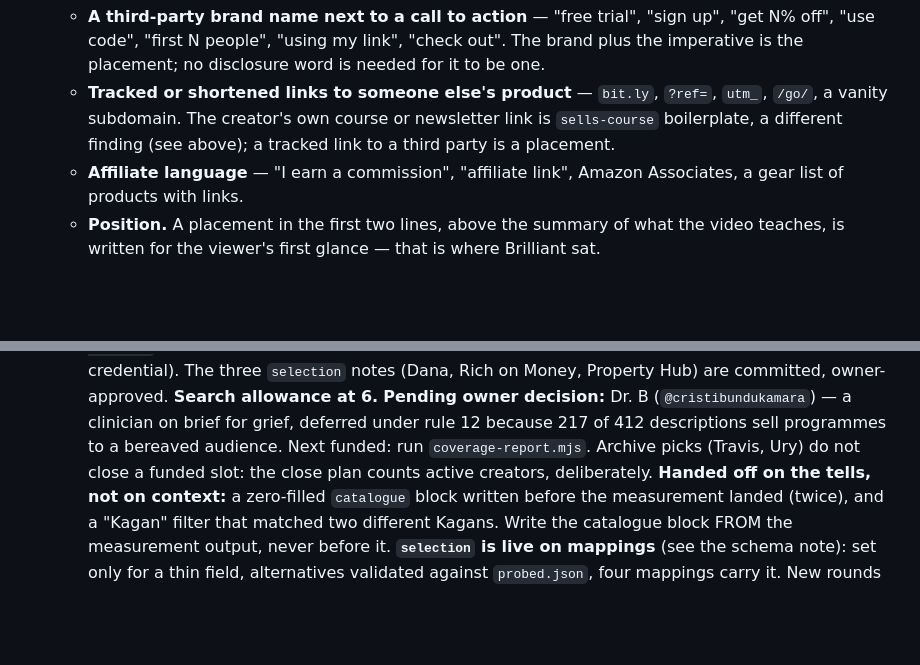
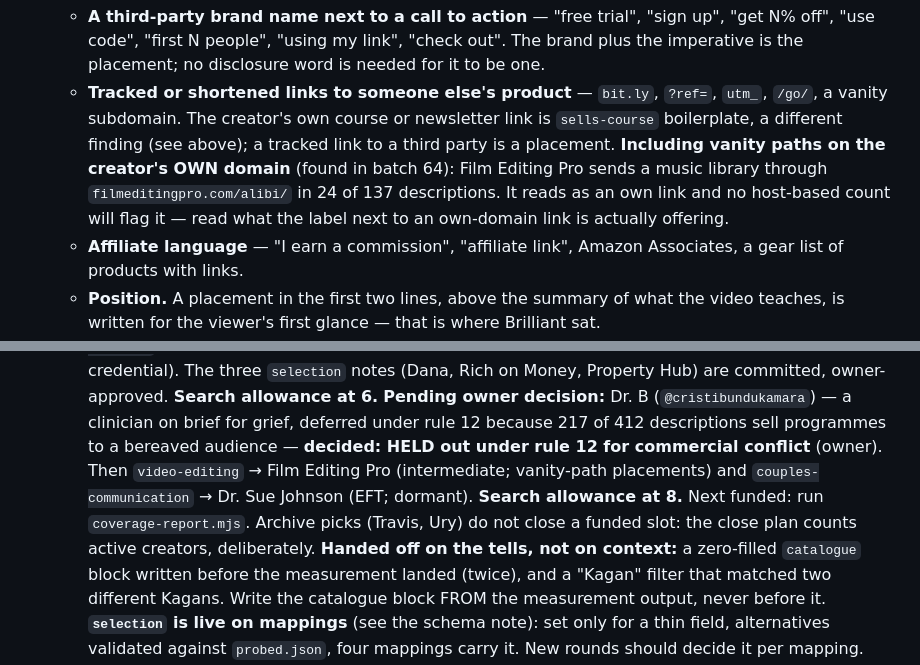
Before and after one commit to kantorhorvathambrus-source/GrowthList, a Markdown page: CLAUDE.md, 2 parts joined by grey strips. Drawn GitHub-style; blank space fills up the shorter version.

Commit message:
Rule 24 detection note: vanity paths on the creator's own domain; state at allowance 8
Co-Authored-By: Claude Opus 5.5 <noreply@anthropic.com>
Claude-Session: https://claude.ai/code/session_016H8hLHFhyfkR6iq3JKvJyS

```diff
--- a/CLAUDE.md
+++ b/CLAUDE.md
@@ -704,6 +704,11 @@ this file has the rules, schema, and current state.
       creator's own course or newsletter link is `sells-course`
       boilerplate, a different finding (see above); a tracked link to a
       third party is a placement.
+      **Including vanity paths on the creator's OWN domain** (found in
+      batch 64): Film Editing Pro sends a music library through
+      `filmeditingpro.com/alibi/` in 24 of 137 descriptions. It reads as
+      an own link and no host-based count will flag it — read what the
+      label next to an own-domain link is actually offering.
     - **Affiliate language** — "I earn a commission", "affiliate link",
       Amazon Associates, a gear list of products with links.
     - **Position.** A placement in the first two lines, above the
@@ -1139,7 +1144,11 @@ this section first to know exactly where to resume.)*
   owner-approved. **Search allowance at 6.** **Pending owner decision:**
   Dr. B (`@cristibundukamara`) — a clinician on brief for grief, deferred
   under rule 12 because 217 of 412 descriptions sell programmes to a
-  bereaved audience. Next funded: run `coverage-report.mjs`. Archive picks (Travis, Ury) do not close a funded
+  bereaved audience — **decided: HELD out under rule 12 for commercial
+  conflict** (owner). Then `video-editing` → Film Editing Pro
+  (intermediate; vanity-path placements) and `couples-communication` →
+  Dr. Sue Johnson (EFT; dormant). **Search allowance at 8.** Next funded:
+  run `coverage-report.mjs`. Archive picks (Travis, Ury) do not close a funded
   slot: the close plan counts active creators, deliberately.
   **Handed off on the tells, not on context:** a zero-filled `catalogue`
   block written before the measurement landed (twice), and a "Kagan"
```
